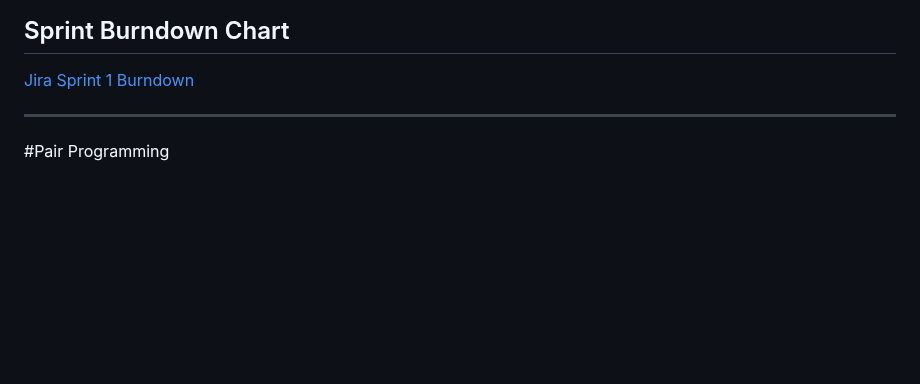
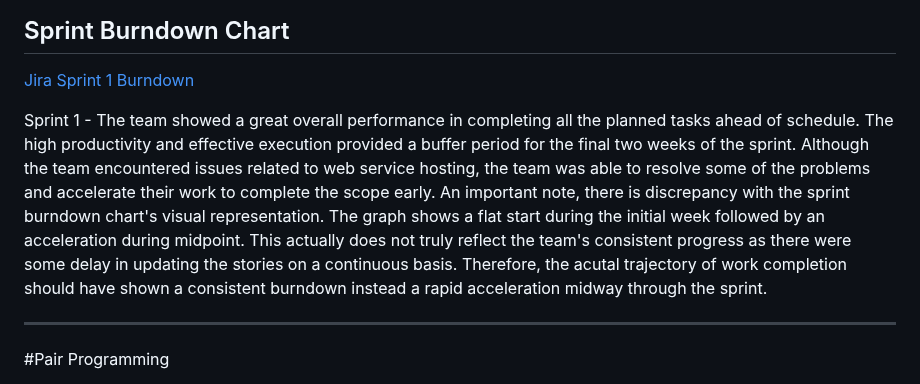
Before and after one commit to jnbaum/SWE6733-Group-1, a Markdown page: README.md, the part around the change. GitHub-like rendering; blank space fills up the shorter version.

Commit message:
README.md - sprint 1 burndown chart explanation

```diff
--- a/README.md
+++ b/README.md
@@ -122,6 +122,8 @@ Story point estimation criteria:
 
 [Jira Sprint 1 Burndown](https://swe6673.atlassian.net/jira/software/projects/SCRUM/boards/1/reports/burndown?source=overview)
 
+Sprint 1 - The team showed a great overall performance in completing all the planned tasks ahead of schedule. The high productivity and effective execution provided a buffer period for the final two weeks of the sprint. Although the team encountered issues related to web service hosting, the team was able to resolve some of the problems and accelerate their work to complete the scope early. An important note, there is discrepancy with the sprint burndown chart's visual representation. The graph shows a flat start during the initial week followed by an acceleration during midpoint. This actually does not truly reflect the team's consistent progress as there were some delay in updating the stories on a continuous basis. Therefore, the acutal trajectory of work completion should have shown a consistent burndown instead a rapid acceleration midway through the sprint.
+
 ---
 
 #Pair Programming
```
